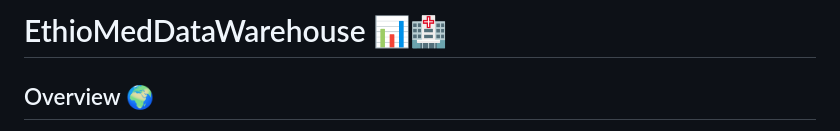
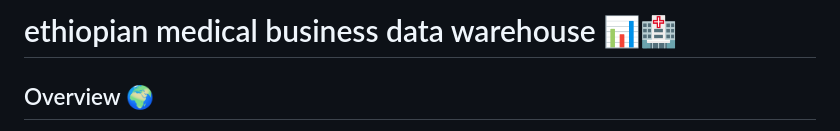
Before and after one commit to jonnahjr/ethiopian-medical-business-data-warehouse-W7, a Markdown page: README.md, the part around the change. GitHub-like rendering.

```diff
--- a/README.md
+++ b/README.md
@@ -1,5 +1,5 @@
 
-# EthioMedDataWarehouse 📊🏥
+# ethiopian medical business data warehouse 📊🏥
 
 ## Overview 🌍
 
```
